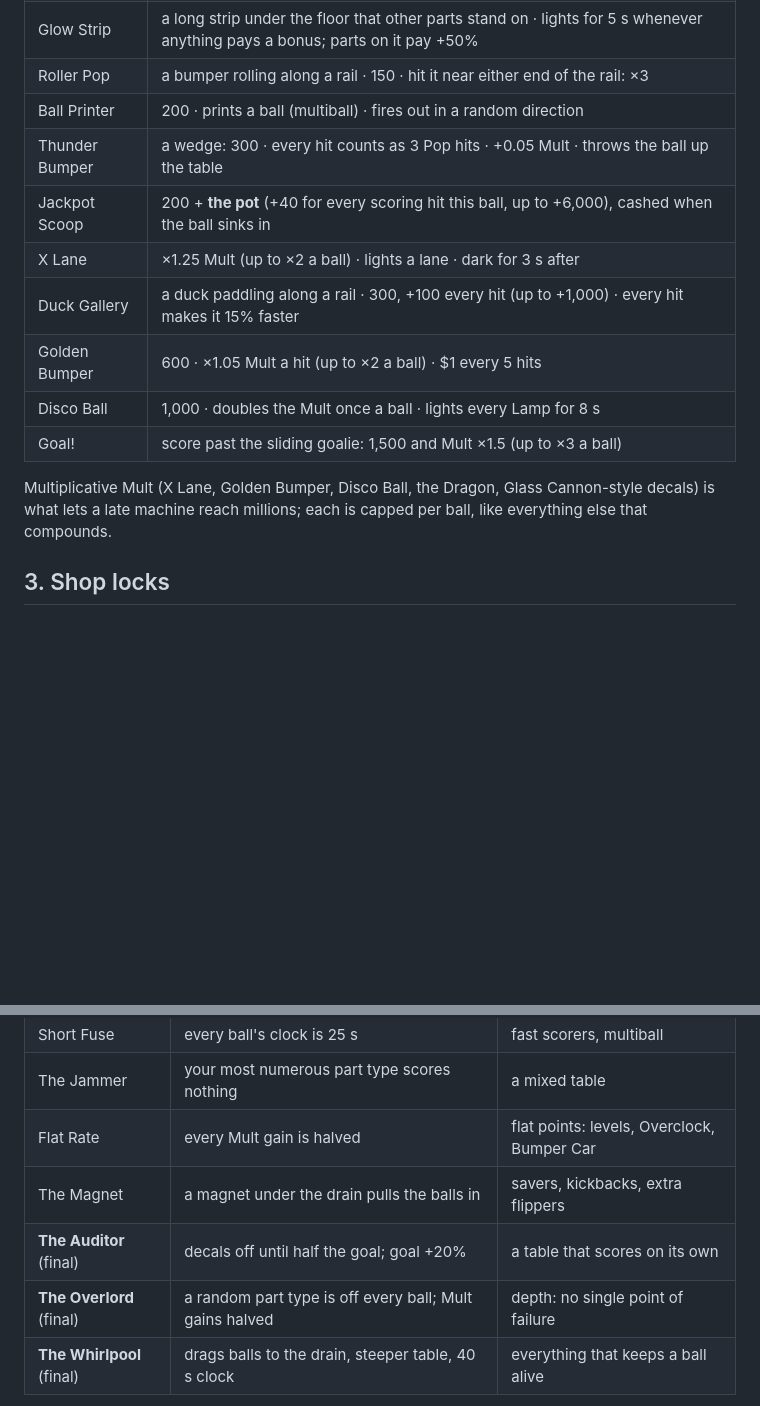
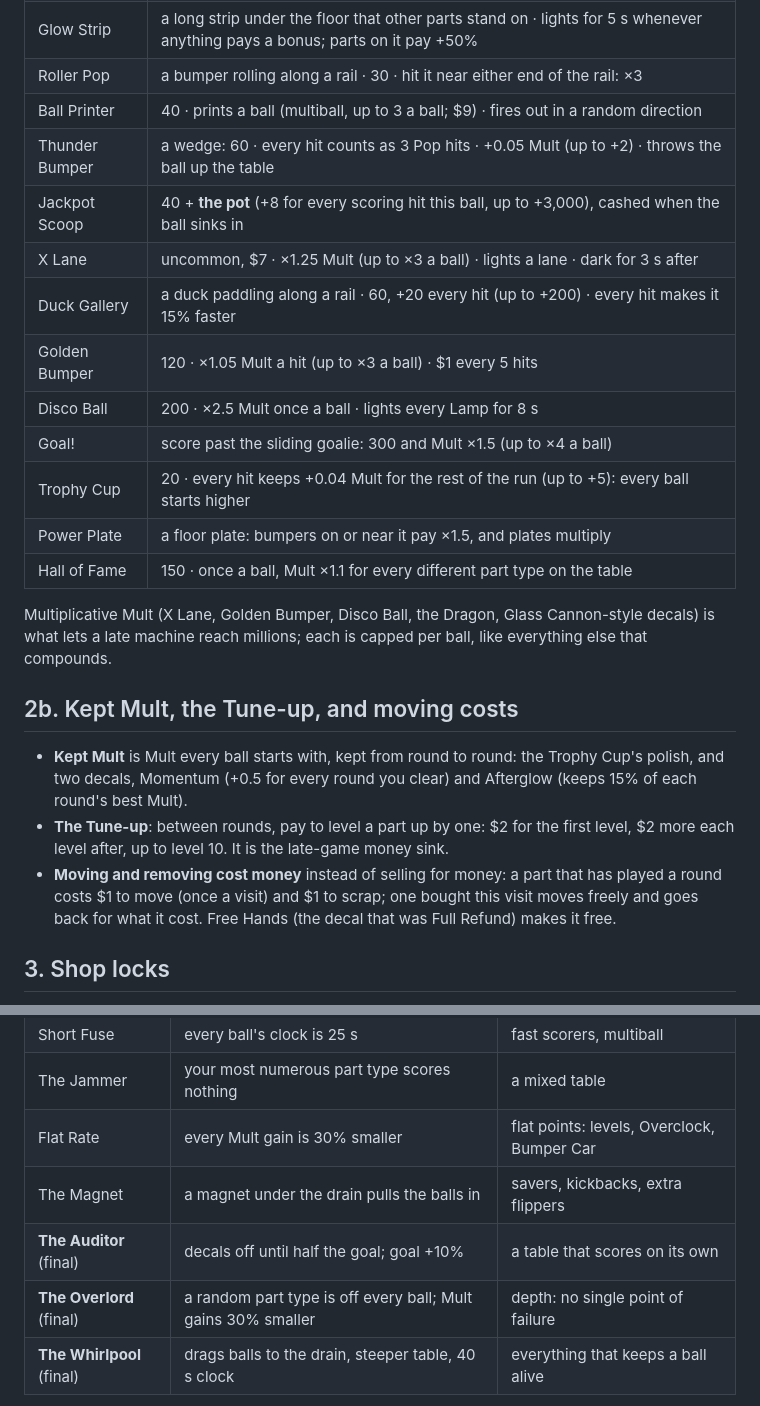
Before and after one commit to MostBrutalPreanut/DiceIt, a Markdown page: docs/balance-plan.md, 2 parts joined by grey strips. GitHub-like rendering; blank space fills up the shorter version.

```diff
--- a/docs/balance-plan.md
+++ b/docs/balance-plan.md
@@ -51,16 +51,29 @@ Cards say what a part does; they carry no strategy tips.
 | Glow Strip | a long strip under the floor that other parts stand on · lights for 5 s whenever anything pays a bonus; parts on it pay +50% |
-| Roller Pop | a bumper rolling along a rail · 150 · hit it near either end of the rail: ×3 |
-| Ball Printer | 200 · prints a ball (multiball) · fires out in a random direction |
-| Thunder Bumper | a wedge: 300 · every hit counts as 3 Pop hits · +0.05 Mult · throws the ball up the table |
-| Jackpot Scoop | 200 + **the pot** (+40 for every scoring hit this ball, up to +6,000), cashed when the ball sinks in |
-| X Lane | ×1.25 Mult (up to ×2 a ball) · lights a lane · dark for 3 s after |
-| Duck Gallery | a duck paddling along a rail · 300, +100 every hit (up to +1,000) · every hit makes it 15% faster |
-| Golden Bumper | 600 · ×1.05 Mult a hit (up to ×2 a ball) · $1 every 5 hits |
-| Disco Ball | 1,000 · doubles the Mult once a ball · lights every Lamp for 8 s |
-| Goal! | score past the sliding goalie: 1,500 and Mult ×1.5 (up to ×3 a ball) |
+| Roller Pop | a bumper rolling along a rail · 30 · hit it near either end of the rail: ×3 |
+| Ball Printer | 40 · prints a ball (multiball, up to 3 a ball; $9) · fires out in a random direction |
+| Thunder Bumper | a wedge: 60 · every hit counts as 3 Pop hits · +0.05 Mult (up to +2) · throws the ball up the table |
+| Jackpot Scoop | 40 + **the pot** (+8 for every scoring hit this ball, up to +3,000), cashed when the ball sinks in |
+| X Lane | uncommon, $7 · ×1.25 Mult (up to ×3 a ball) · lights a lane · dark for 3 s after |
+| Duck Gallery | a duck paddling along a rail · 60, +20 every hit (up to +200) · every hit makes it 15% faster |
+| Golden Bumper | 120 · ×1.05 Mult a hit (up to ×3 a ball) · $1 every 5 hits |
+| Disco Ball | 200 · ×2.5 Mult once a ball · lights every Lamp for 8 s |
+| Goal! | score past the sliding goalie: 300 and Mult ×1.5 (up to ×4 a ball) |
+| Trophy Cup | 20 · every hit keeps +0.04 Mult for the rest of the run (up to +5): every ball starts higher |
+| Power Plate | a floor plate: bumpers on or near it pay ×1.5, and plates multiply |
+| Hall of Fame | 150 · once a ball, Mult ×1.1 for every different part type on the table |
 
 Multiplicative Mult (X Lane, Golden Bumper, Disco Ball, the Dragon, Glass Cannon-style decals) is what lets a late
 machine reach millions; each is capped per ball, like everything else that compounds.
+
+## 2b. Kept Mult, the Tune-up, and moving costs
+
+- **Kept Mult** is Mult every ball starts with, kept from round to round: the Trophy Cup's polish, and two decals,
+  Momentum (+0.5 for every round you clear) and Afterglow (keeps 15% of each round's best Mult).
+- **The Tune-up**: between rounds, pay to level a part up by one: $2 for the first level, $2 more each level
+  after, up to level 10. It is the late-game money sink.
+- **Moving and removing cost money** instead of selling for money: a part that has played a round costs $1 to
+  move (once a visit) and $1 to scrap; one bought this visit moves freely and goes back for what it cost. Free
+  Hands (the decal that was Full Refund) makes it free.
 
 ## 3. Shop locks
 
@@ -111,10 +124,10 @@ Beating the final boss wins the run; you can keep going (endless, every boss bac
 | Crossed Wires | the flipper buttons are swapped | your hands (and a table that plays itself) |
 | Short Fuse | every ball's clock is 25 s | fast scorers, multiball |
 | The Jammer | your most numerous part type scores nothing | a mixed table |
-| Flat Rate | every Mult gain is halved | flat points: levels, Overclock, Bumper Car |
+| Flat Rate | every Mult gain is 30% smaller | flat points: levels, Overclock, Bumper Car |
 | The Magnet | a magnet under the drain pulls the balls in | savers, kickbacks, extra flippers |
-| **The Auditor** (final) | decals off until half the goal; goal +20% | a table that scores on its own |
-| **The Overlord** (final) | a random part type is off every ball; Mult gains halved | depth: no single point of failure |
+| **The Auditor** (final) | decals off until half the goal; goal +10% | a table that scores on its own |
+| **The Overlord** (final) | a random part type is off every ball; Mult gains 30% smaller | depth: no single point of failure |
 | **The Whirlpool** (final) | drags balls to the drain, steeper table, 40 s clock | everything that keeps a ball alive |
 
 The inspiration is Balatro's boss blinds (The Wall, The Needle, The Club, The Plant, The Flint, and the final
```
Also changed, not shown: other parts of docs/balance-plan.md (+22 -20 lines).
